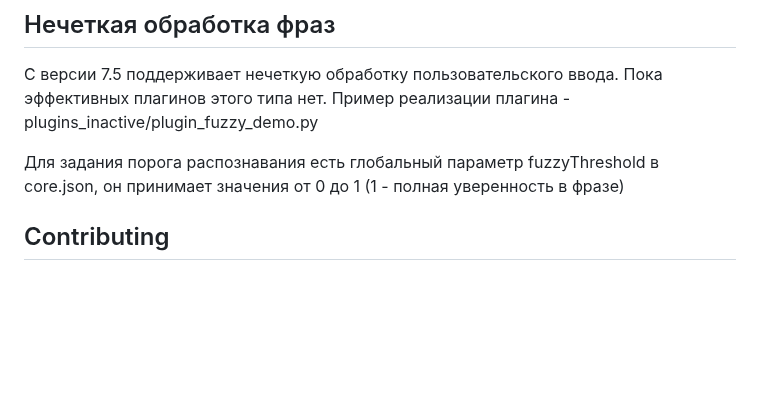
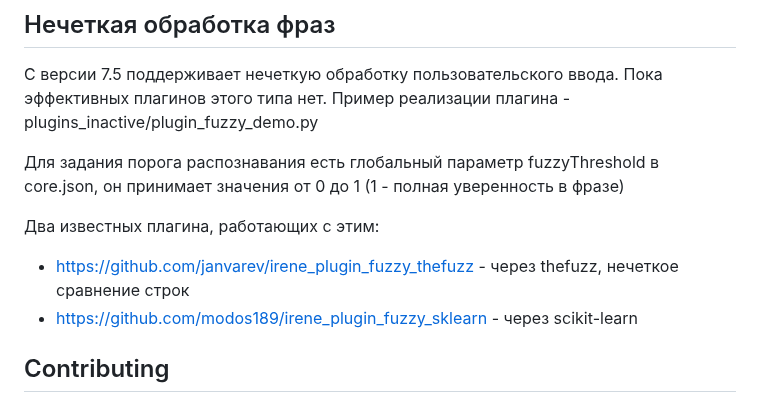
Before and after one commit to janvarev/Irene-Voice-Assistant, a Markdown page: README.md, the part around the change. Drawn GitHub-style; blank space fills up the shorter version.

Commit message:
upd README.md - про fuzzy плагины

```diff
--- a/README.md
+++ b/README.md
@@ -176,6 +176,9 @@ C версии 7.5 поддерживает нечеткую обработку
 Для задания порога распознавания есть глобальный параметр fuzzyThreshold в core.json,
 он принимает значения от 0 до 1 (1 - полная уверенность в фразе)
 
+Два известных плагина, работающих с этим:
+* https://github.com/janvarev/irene_plugin_fuzzy_thefuzz - через thefuzz, нечеткое сравнение строк
+* https://github.com/modos189/irene_plugin_fuzzy_sklearn - через scikit-learn
 
 ## Contributing
 
```
